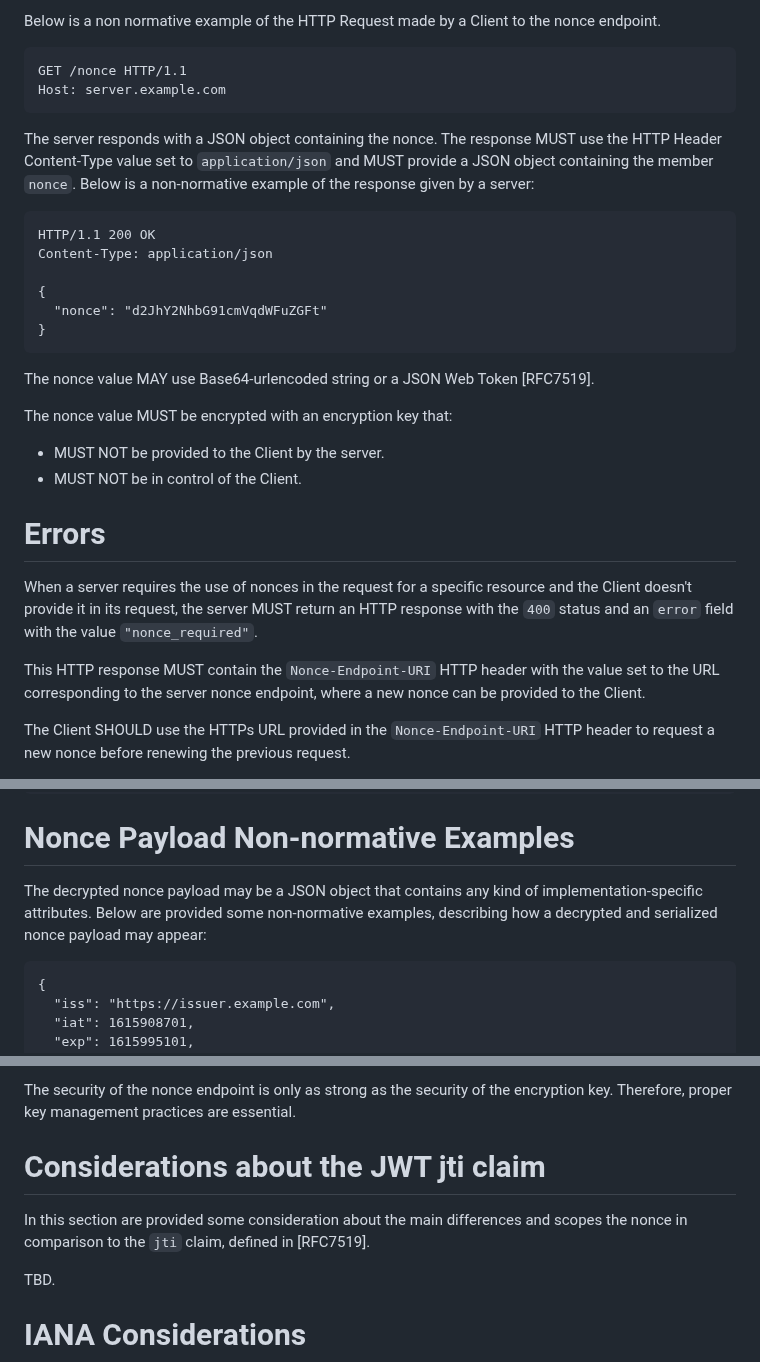
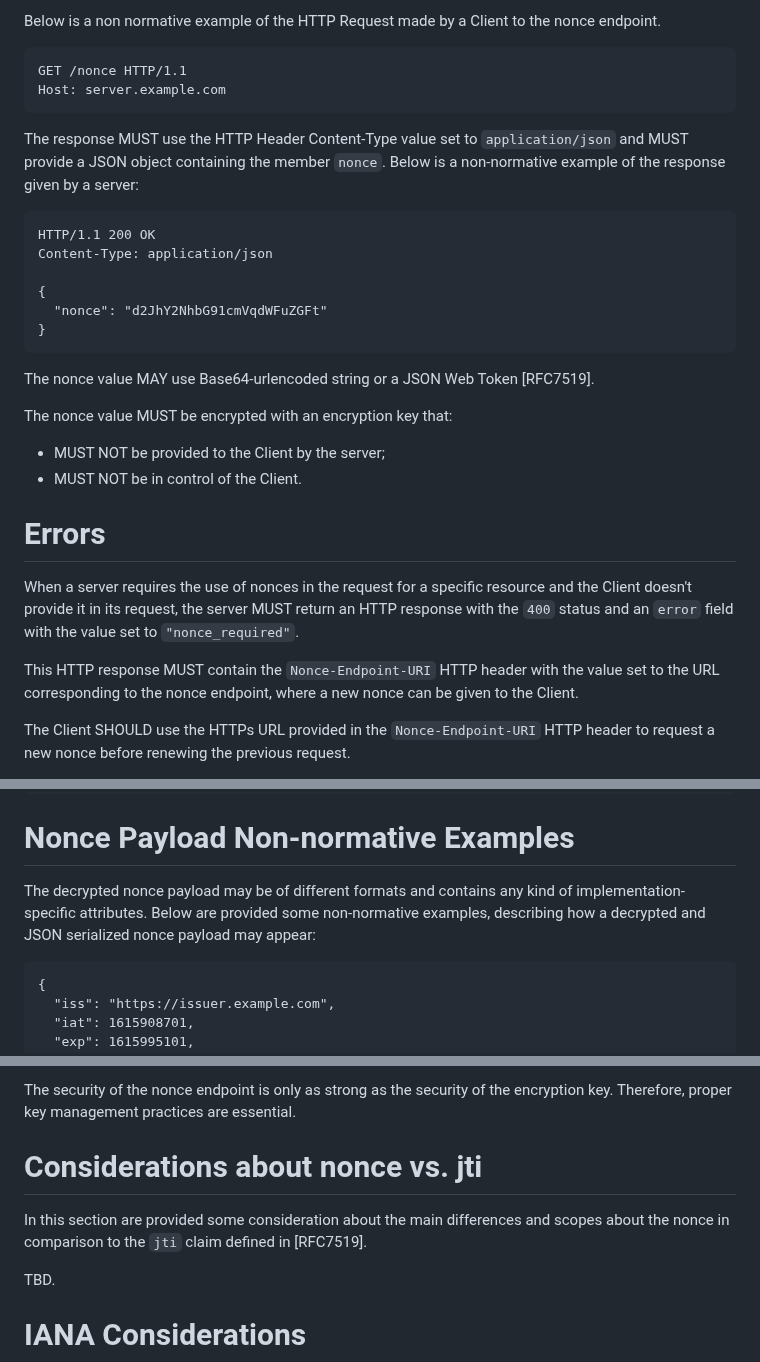
Before and after one commit to peppelinux/draft-demarco-oauth-nonce-endpoint, a Markdown page: draft-demarco-nonce-endpoint.md, 3 parts joined by grey strips. GitHub-like rendering.

Commit message:
editorials

```diff
--- a/draft-demarco-nonce-endpoint.md
+++ b/draft-demarco-nonce-endpoint.md
@@ -71,7 +71,7 @@ GET /nonce HTTP/1.1
 Host: server.example.com
 ~~~~
 
-The server responds with a JSON object containing the nonce. The response MUST use the HTTP Header Content-Type value set to `application/json` and MUST provide a JSON object containing the member `nonce`. Below is a non-normative example of the response given by a server:
+The response MUST use the HTTP Header Content-Type value set to `application/json` and MUST provide a JSON object containing the member `nonce`. Below is a non-normative example of the response given by a server:
 
 ~~~~ http
 HTTP/1.1 200 OK
@@ -86,15 +86,15 @@ The nonce value MAY use Base64-urlencoded string or a JSON Web Token [RFC7519].
 
 The nonce value MUST be encrypted with an encryption key that:
 
-- MUST NOT be provided to the Client by the server.
+- MUST NOT be provided to the Client by the server;
 - MUST NOT be in control of the Client.
 
 # Errors
 
 When a server requires the use of nonces in the request for a specific resource and the Client doesn't provide it in its request,
-the server MUST return an HTTP response with the `400` status and an `error` field with the value `"nonce_required"`.
+the server MUST return an HTTP response with the `400` status and an `error` field with the value set to `"nonce_required"`.
 
-This HTTP response MUST contain the `Nonce-Endpoint-URI` HTTP header with the value set to the URL corresponding to the server nonce endpoint, where a new nonce can be provided to the Client.
+This HTTP response MUST contain the `Nonce-Endpoint-URI` HTTP header with the value set to the URL corresponding to the nonce endpoint, where a new nonce can be given to the Client.
 
 The Client SHOULD use the HTTPs URL provided in the `Nonce-Endpoint-URI` HTTP header to request a new nonce before renewing the previous request.
 
@@ -113,8 +113,8 @@ Nonce-Endpoint-URI: http://server.example.org/nonce-endpoint
 
 # Nonce Payload Non-normative Examples
 
-The decrypted nonce payload may be a JSON object that contains any kind of implementation-specific attributes.
-Below are provided some non-normative examples, describing how a decrypted and serialized nonce payload may appear:
+The decrypted nonce payload may be of different formats and contains any kind of implementation-specific attributes.
+Below are provided some non-normative examples, describing how a decrypted and JSON serialized nonce payload may appear:
 
 ~~~~
 {
@@ -150,9 +150,9 @@ The robustness of the encryption key plays a crucial role in the security of the
 
 The security of the nonce endpoint is only as strong as the security of the encryption key. Therefore, proper key management practices are essential.
 
-# Considerations about the JWT jti claim
+# Considerations about nonce vs. jti
 
-In this section are provided some consideration about the main differences and scopes the nonce in comparison to the `jti` claim, defined in [RFC7519].
+In this section are provided some consideration about the main differences and scopes about the nonce in comparison to the `jti` claim defined in [RFC7519].
 
 TBD.
 
```
Also changed, not shown: other parts of draft-demarco-nonce-endpoint.md (+1 -1 lines).
